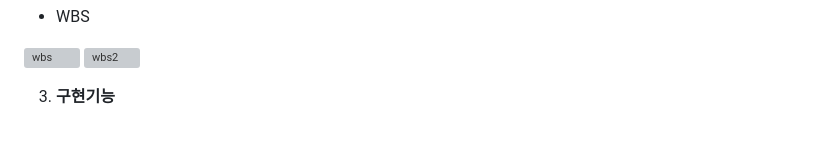
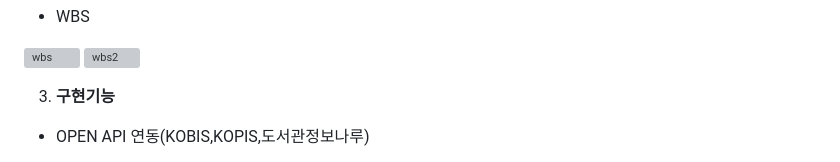
Before and after one commit to youngil1123/newOSOMDOSOM, a Markdown page: README.md, the part around the change printed below. GitHub-like rendering; blank space fills up the shorter version; grey boxes are pictures that could not be loaded.

```diff
--- a/README.md
+++ b/README.md
@@ -60,4 +60,5 @@
 
 
 3. **구현기능**
+  - OPEN API 연동(KOBIS,KOPIS,도서관정보나루)
 
```
Also changed, not shown: other parts of README.md (+2 -1 lines).
